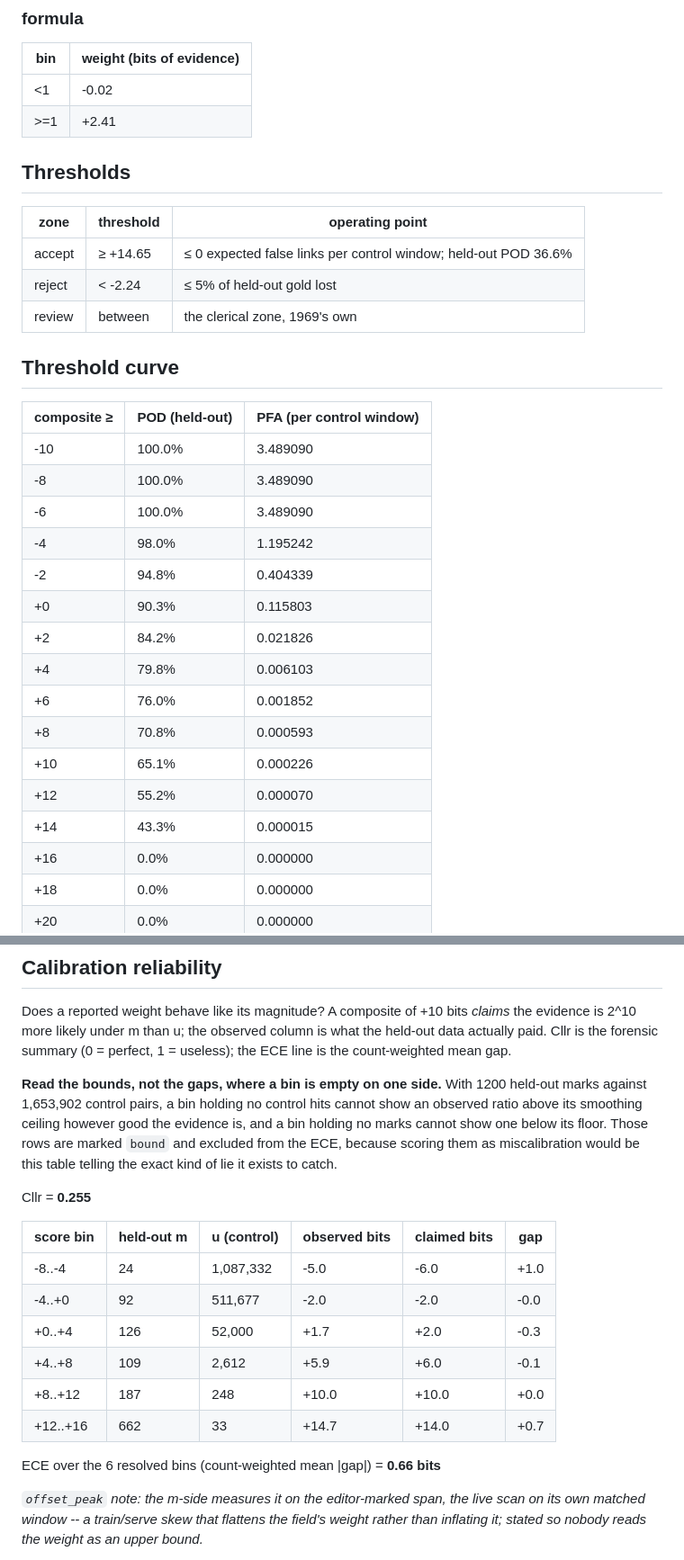
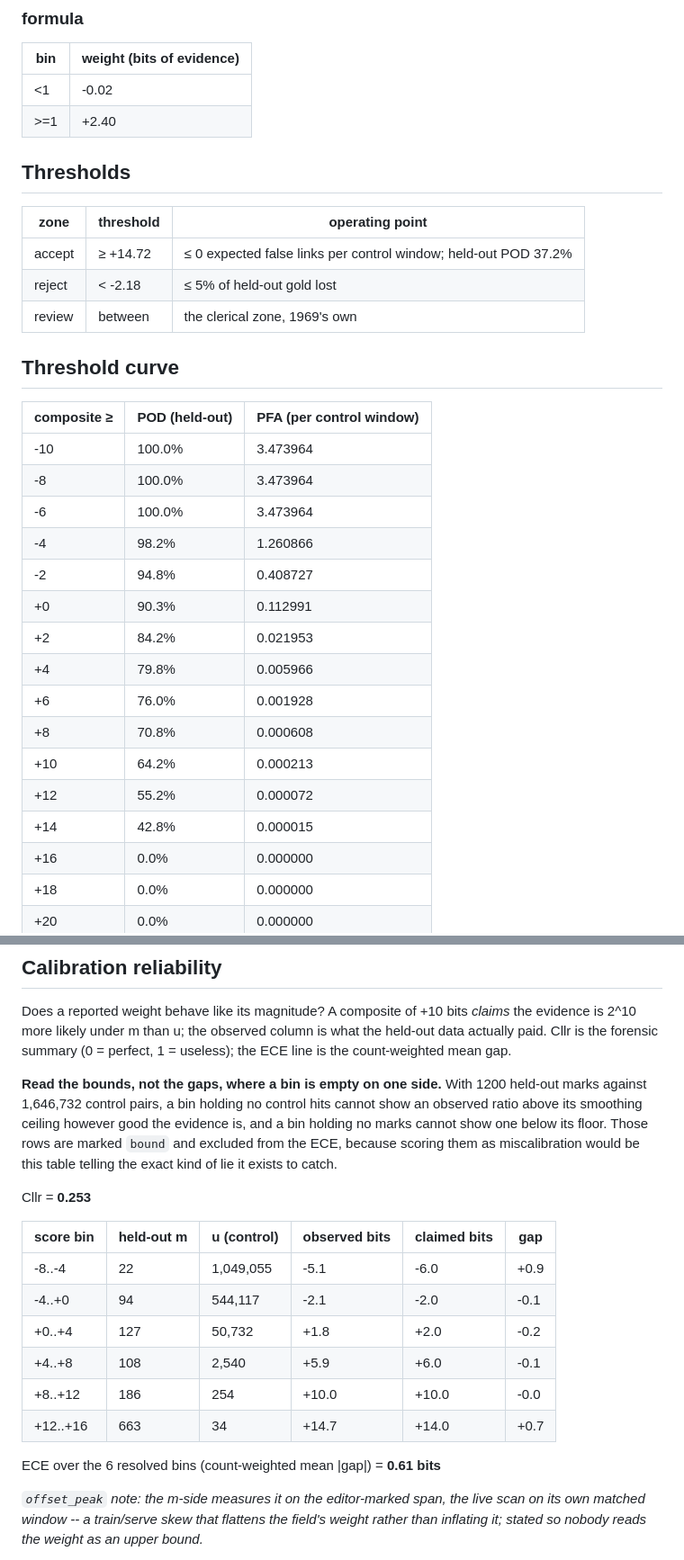
Before and after one commit to msalazarm/biblereference, a Markdown page: docs/fs-composite-grc.md, 2 parts joined by grey strips. Shown at 90% size. Drawn GitHub-style.

```diff
--- a/docs/fs-composite-grc.md
+++ b/docs/fs-composite-grc.md
@@ -62,33 +62,33 @@ Fields: `run + chain + bits + offset_peak + formula` (lemma_run collapsed into c
 | bin | weight (bits of evidence) |
 |---|---|
 | <1 | -0.02 |
-| >=1 | +2.41 |
+| >=1 | +2.40 |
 
 ## Thresholds
 
 | zone | threshold | operating point |
 |---|---|---|
-| accept | ≥ +14.65 | ≤ 0 expected false links per control window; held-out POD 36.6% |
-| reject | < -2.24 | ≤ 5% of held-out gold lost |
+| accept | ≥ +14.72 | ≤ 0 expected false links per control window; held-out POD 37.2% |
+| reject | < -2.18 | ≤ 5% of held-out gold lost |
 | review | between | the clerical zone, 1969's own |
 
 ## Threshold curve
 
 | composite ≥ | POD (held-out) | PFA (per control window) |
 |---|---|---|
-| -10 | 100.0% | 3.489090 |
-| -8 | 100.0% | 3.489090 |
-| -6 | 100.0% | 3.489090 |
-| -4 |  98.0% | 1.195242 |
-| -2 |  94.8% | 0.404339 |
-| +0 |  90.3% | 0.115803 |
-| +2 |  84.2% | 0.021826 |
-| +4 |  79.8% | 0.006103 |
-| +6 |  76.0% | 0.001852 |
-| +8 |  70.8% | 0.000593 |
-| +10 |  65.1% | 0.000226 |
-| +12 |  55.2% | 0.000070 |
-| +14 |  43.3% | 0.000015 |
+| -10 | 100.0% | 3.473964 |
+| -8 | 100.0% | 3.473964 |
+| -6 | 100.0% | 3.473964 |
+| -4 |  98.2% | 1.260866 |
+| -2 |  94.8% | 0.408727 |
+| +0 |  90.3% | 0.112991 |
+| +2 |  84.2% | 0.021953 |
+| +4 |  79.8% | 0.005966 |
+| +6 |  76.0% | 0.001928 |
+| +8 |  70.8% | 0.000608 |
+| +10 |  64.2% | 0.000213 |
+| +12 |  55.2% | 0.000072 |
+| +14 |  42.8% | 0.000015 |
 | +16 |   0.0% | 0.000000 |
 | +18 |   0.0% | 0.000000 |
 | +20 |   0.0% | 0.000000 |
@@ -99,20 +99,20 @@ Fields: `run + chain + bits + offset_peak + formula` (lemma_run collapsed into c
 
 Does a reported weight behave like its magnitude? A composite of +10 bits *claims* the evidence is 2^10 more likely under m than u; the observed column is what the held-out data actually paid. Cllr is the forensic summary (0 = perfect, 1 = useless); the ECE line is the count-weighted mean gap.
 
-**Read the bounds, not the gaps, where a bin is empty on one side.** With 1200 held-out marks against 1,653,902 control pairs, a bin holding no control hits cannot show an observed ratio above its smoothing ceiling however good the evidence is, and a bin holding no marks cannot show one below its floor. Those rows are marked `bound` and excluded from the ECE, because scoring them as miscalibration would be this table telling the exact kind of lie it exists to catch.
+**Read the bounds, not the gaps, where a bin is empty on one side.** With 1200 held-out marks against 1,646,732 control pairs, a bin holding no control hits cannot show an observed ratio above its smoothing ceiling however good the evidence is, and a bin holding no marks cannot show one below its floor. Those rows are marked `bound` and excluded from the ECE, because scoring them as miscalibration would be this table telling the exact kind of lie it exists to catch.
 
-Cllr = **0.255**
+Cllr = **0.253**
 
 | score bin | held-out m | u (control) | observed bits | claimed bits | gap |
 |---|---|---|---|---|---|
-| -8..-4 | 24 | 1,087,332 | -5.0 | -6.0 | +1.0 |
-| -4..+0 | 92 | 511,677 | -2.0 | -2.0 | -0.0 |
-| +0..+4 | 126 | 52,000 | +1.7 | +2.0 | -0.3 |
-| +4..+8 | 109 | 2,612 | +5.9 | +6.0 | -0.1 |
-| +8..+12 | 187 | 248 | +10.0 | +10.0 | +0.0 |
-| +12..+16 | 662 | 33 | +14.7 | +14.0 | +0.7 |
+| -8..-4 | 22 | 1,049,055 | -5.1 | -6.0 | +0.9 |
+| -4..+0 | 94 | 544,117 | -2.1 | -2.0 | -0.1 |
+| +0..+4 | 127 | 50,732 | +1.8 | +2.0 | -0.2 |
+| +4..+8 | 108 | 2,540 | +5.9 | +6.0 | -0.1 |
+| +8..+12 | 186 | 254 | +10.0 | +10.0 | -0.0 |
+| +12..+16 | 663 | 34 | +14.7 | +14.0 | +0.7 |
 
-ECE over the 6 resolved bins (count-weighted mean |gap|) = **0.66 bits**
+ECE over the 6 resolved bins (count-weighted mean |gap|) = **0.61 bits**
 
 *`offset_peak` note: the m-side measures it on the editor-marked span, the live scan on its own matched window -- a train/serve skew that flattens the field's weight rather than inflating it; stated so nobody reads the weight as an upper bound.*
 
```
Also changed, not shown: other parts of docs/fs-composite-grc.md (+21 -21 lines).
